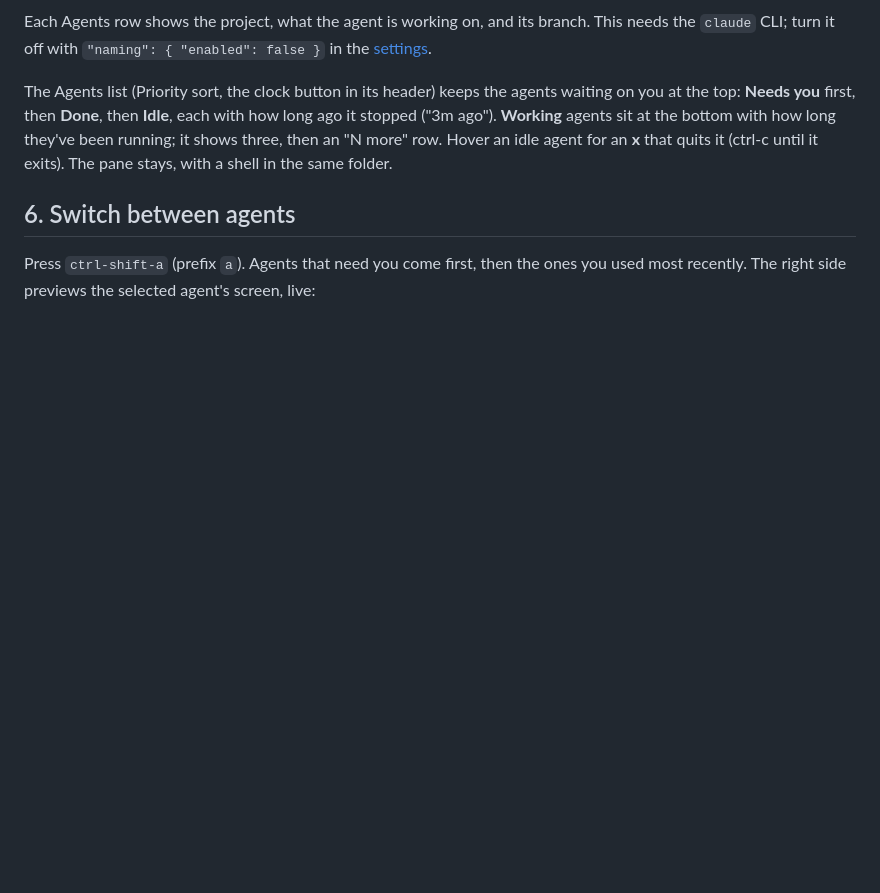
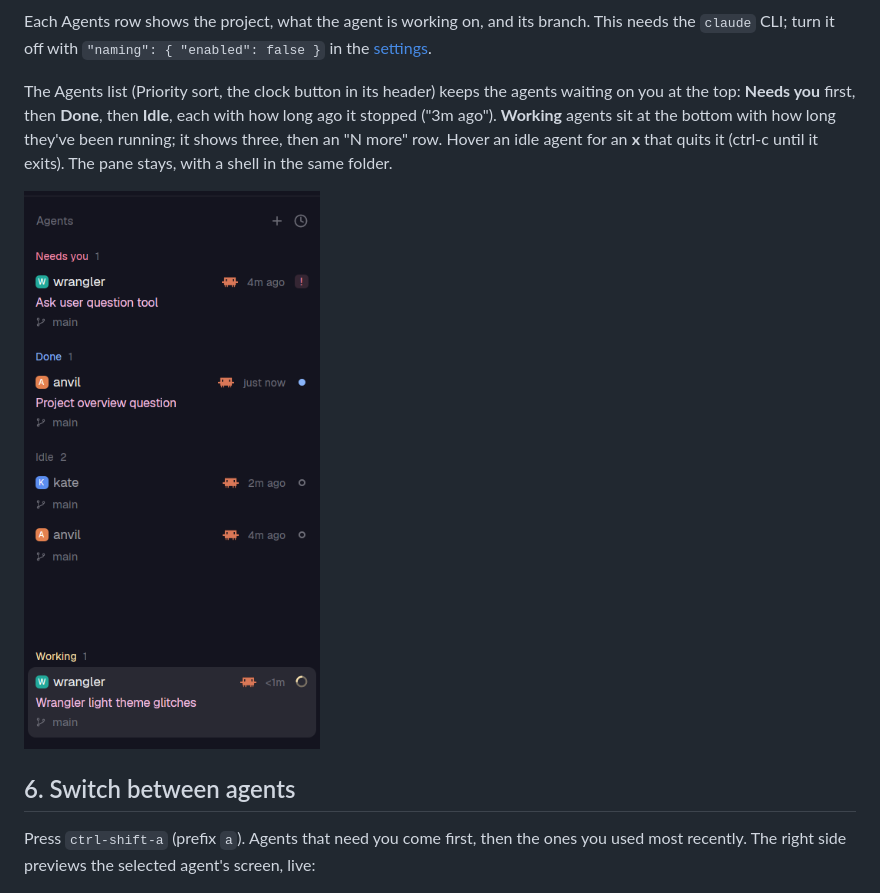
Before and after one commit to imsalik/wrangler, a Markdown page: docs/getting-started.md, the part around the change. Rendered like a GitHub page; pictures changed too: docs/images/agents-list.png (added); blank space fills up the shorter version.

```diff
--- a/docs/getting-started.md
+++ b/docs/getting-started.md
@@ -65,6 +65,8 @@ Each Agents row shows the project, what the agent is working on, and its branch.
 
 The Agents list (Priority sort, the clock button in its header) keeps the agents waiting on you at the top: **Needs you** first, then **Done**, then **Idle**, each with how long ago it stopped ("3m ago"). **Working** agents sit at the bottom with how long they've been running; it shows three, then an "N more" row. Hover an idle agent for an **x** that quits it (ctrl-c until it exits). The pane stays, with a shell in the same folder.
 
+![Agents list: Needs you, Done and Idle on top, Working at the bottom](images/agents-list.png)
+
 ## 6. Switch between agents
 
 Press `ctrl-shift-a` (prefix `a`). Agents that need you come first, then the ones you used most recently. The right side previews the selected agent's screen, live:
```
Also changed, not shown: RECIPE.md (+5 -3 lines).
